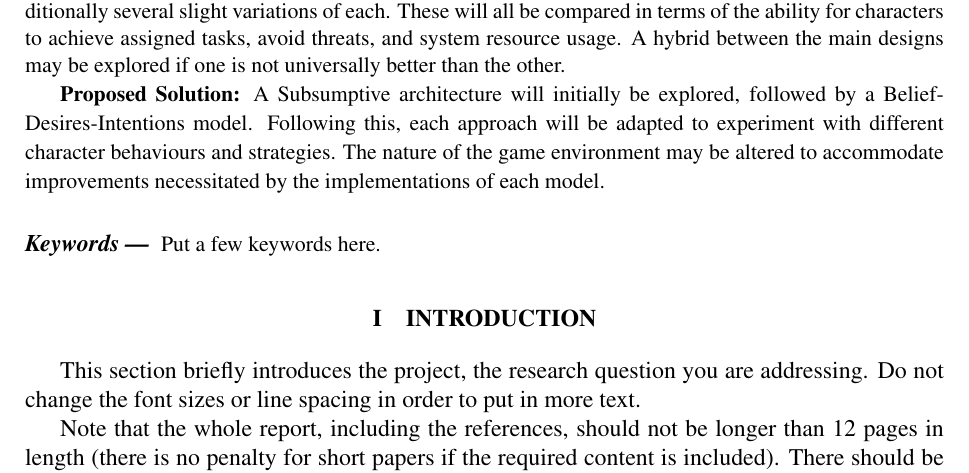
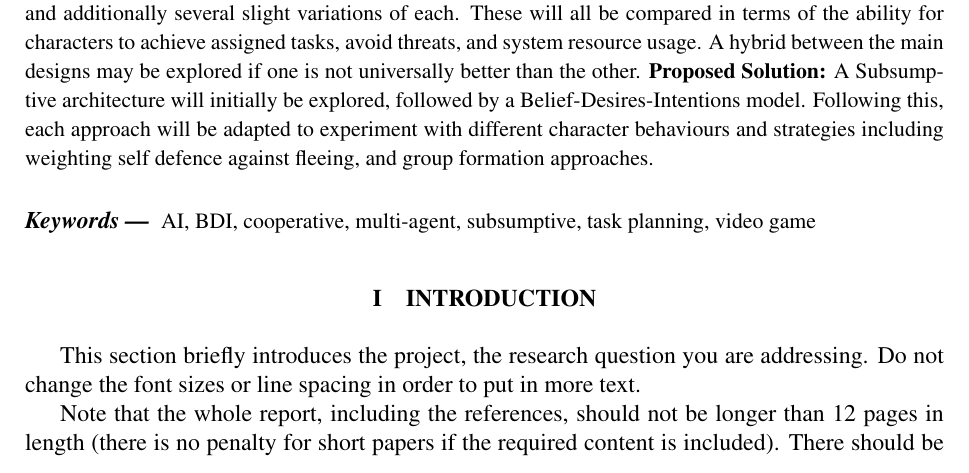
Before and after one commit to Metapyziks/Zombles, a LaTeX paper (Documents/Design/report.tex): part of page 1 of 2, cut so that both start at the same text. Compiled offline with pdfLaTeX.

Commit message:
Keywords draft

```diff
--- a/Documents/Design/report.tex
+++ b/Documents/Design/report.tex
@@ -18,19 +18,14 @@
 
 \maketitle
 
-\begin{abstract}
-
-{\bf Context:} Designing the core autonomous behaviour for characters in a video game where those characters are expected by the player to perform tasks for themselves poses many interesting challenges. This paper explores the tasks faced when developing a capable and somewhat convincing set of Artificial Intelligence routines within a simulated zombie epidemic real-time strategy game with player allocated goals.
-
+\begin{abstract} {\bf Context:} Designing the core autonomous behaviour for characters in a video game where those characters are expected by the player to perform tasks for themselves poses many interesting challenges. This paper explores the tasks faced when developing a capable and somewhat convincing set of Artificial Intelligence routines within a simulated zombie epidemic real-time strategy game with player allocated goals.
 {\bf Aims:} As the game player doesn't have direct control over the characters, but instead can assign tasks, algorithms to allow the characters to plan and implement those tasks in a cooperative and efficient manor will need to be designed. These algorithms must not be computationally expensive to allow for many agents to act in real-time, and also express superficially convincing human-like behaviours.
-
 {\bf Method:} At least two conceptually distinct designs for character behaviour will be designed, and additionally several slight variations of each. These will all be compared in terms of the ability for characters to achieve assigned tasks, avoid threats, and system resource usage. A hybrid between the main designs may be explored if one is not universally better than the other.
-
-{\bf Proposed Solution:} A Subsumptive architecture will initially be explored, followed by a Belief-Desires-Intentions model. Following this, each approach will be adapted to experiment with different character behaviours and strategies. The nature of the game environment may be altered to accommodate improvements necessitated by the implementations of each model.
+{\bf Proposed Solution:} A Subsumptive architecture will initially be explored, followed by a Belief-Desires-Intentions model. Following this, each approach will be adapted to experiment with different character behaviours and strategies including weighting self defence against fleeing, and group formation approaches.
 \end{abstract}
 
 \begin{keywords}
-Put a few keywords here.
+AI, BDI, cooperative, multi-agent, subsumptive, task planning, video game
 \end{keywords}
 
 \section{Introduction}
```
Also changed, not shown: Documents/Design/report.pdf.
